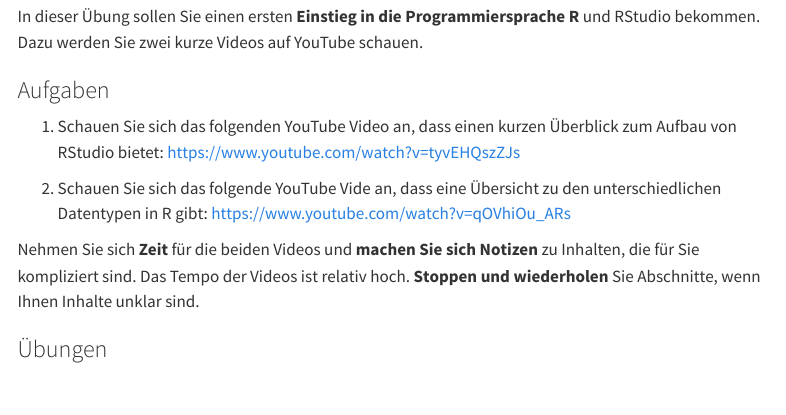
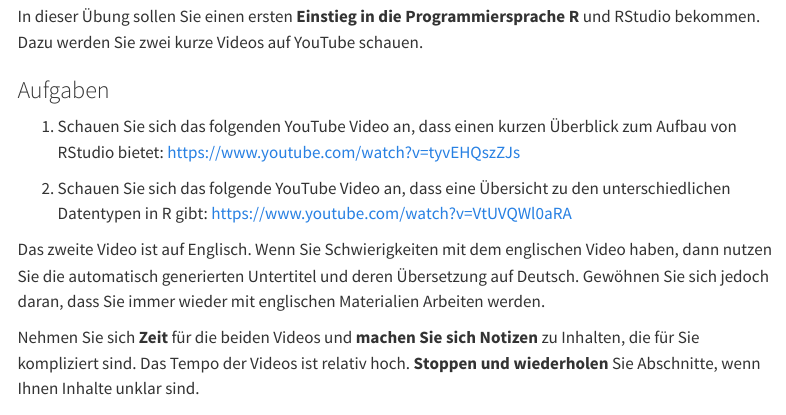
Before and after one commit to unilu-vpf-statistik/uebung_statistik1, a Quarto document (exercise1.qmd): the page in a window 1100 px wide, from 130 px down. Rendered offline with R 4.5, knitr and Pandoc in place of Quarto, with nearby package versions; some code elsewhere in the file could not run offline; menus at the side of the page are left out.

Commit message:
First exercises

```diff
--- a/exercise1.qmd
+++ b/exercise1.qmd
@@ -1,9 +1,7 @@
 ---
 title: "Übung 1"
-format: live-html
-filters:
-  - webr
-live:
-  show-hints: false
-  show-solutions: false
+format:
+  html:
+    css: styles.css
+    include-after-body: webex.js
 ---
@@ -16,7 +22,9 @@ In dieser Übung sollen Sie einen ersten **Einstieg in die Programmiersprache R*
 
 1.  Schauen Sie sich das folgenden YouTube Video an, dass einen kurzen Überblick zum Aufbau von RStudio bietet: <https://www.youtube.com/watch?v=tyvEHQszZJs>
 
-2.  Schauen Sie sich das folgende YouTube Vide an, dass eine Übersicht zu den unterschiedlichen Datentypen in R gibt: <https://www.youtube.com/watch?v=qOVhiOu_ARs>
+2.  Schauen Sie sich das folgende YouTube Video an, dass eine Übersicht zu den unterschiedlichen Datentypen in R gibt: <https://www.youtube.com/watch?v=VtUVQWl0aRA>
+
+Das zweite Video ist auf Englisch. Wenn Sie Schwierigkeiten mit dem englischen Video haben, dann nutzen Sie die automatisch generierten Untertitel und deren Übersetzung auf Deutsch. Gewöhnen Sie sich jedoch daran, dass Sie immer wieder mit englischen Materialien Arbeiten werden.
 
 Nehmen Sie sich **Zeit** für die beiden Videos und **machen Sie sich Notizen** zu Inhalten, die für Sie kompliziert sind. Das Tempo der Videos ist relativ hoch. **Stoppen und wiederholen** Sie Abschnitte, wenn Ihnen Inhalte unklar sind.
 
--- a/styles.css
+++ b/styles.css
@@ -1 +1,300 @@
 /* css styles */
+:root {
+  --incorrect: #983E82;
+  --incorrect_alpha: #edaddd;
+  --correct: #59935B;
+  --correct_alpha: #c0edc2;
+  --highlight: #467AAC;
+  --highlight_alpha: #D1E4FF;
+  --highlight_gray: #C3C3C3;
+  --background_question: #7f7f7f0d;
+  --background_input: white;
+  --text_input: black;
+  --webex-reveal-main-font-size: 1.5rem; /* 1.5 line height relative to document */
+  --webex-reveal-main-color: var(--r-main-color);
+}
+
+/* Wishlist: Adding styling for .color-theme-1 (sepia; gitbook) */
+
+/* for quarto websites when using dark theme and
+ * for bookdown::gitbook: dark theme (.color-theme-2) */
+:root .quarto-dark, :root .color-theme-2 {
+  --highlight: #5687B9;
+  --background_input: black;
+  --text_input: white;
+}
+
+/*--------------ADJUSTMENTS FOR REVEALJS-----------------*/
+
+.reveal .webex-question * {
+    font-size: var(--webex-reveal-main-font-size) !important;
+    color: var(--webex-reveal-main-color) !important;
+}
+
+
+/*--------------------webex/exams2forms-------------------*/
+
+/* a webex-group is a div container containing multiple
+ * webex-questions. We first hide all and randomly show
+ * one of the randomizations (webex.js) */
+.webex-group .webex-question {
+  display: none;
+}
+.webex-group .webex-question.active {
+  display: block;
+}
+
+.webex-check {}
+
+.webex-box {
+  border: 2px solid var(--highlight);
+  padding: 0.5em;
+  margin: 1em 0;
+  border-radius: .25em;
+  background-color: var(--background_question);
+}
+
+.webex-filename {
+  display: block;
+  font-family: "Lucida Console", "Courier New", monospace;
+  color: gray;
+  text-align: right;
+}
+.webex-filename > p { margin: 0; }
+
+.webex-total_correct {
+  margin-left: 1em;
+}
+
+.unchecked .webex-total_correct {
+  display: none;
+}
+
+.unchecked .webex-incorrect,
+.unchecked .webex-correct {
+  border: 2px solid transparent !important;
+  background-color: transparent !important;
+}
+
+/* input elements require a visible border */
+.unchecked select.webex-incorrect,
+.unchecked select.webex-correct,
+.unchecked input.webex-incorrect,
+.unchecked input.webex-correct {
+  border: 2px solid var(--highlight) !important;
+  background-color: var(--background_input) !important;
+  color: var(--text_input) !important;
+}
+
+/* styles for webex-solveme */
+.webex-select, .webex-solveme,
+.unchecked .webex-radiogroup > .webex-incorrect,
+.unchecked .webex-radiogroup > .webex-correct{
+  border: 2px solid var(--highlight);
+  background-color: var(--background_input);
+  color: var(--text_input) !important;
+  border-radius: 0.25em;
+  width: auto;
+  max-width: 90%;
+}
+
+.webex-question .tolerance + .webex-solveme {
+  border-top-left-radius: 0;
+  border-bottom-left-radius: 0;
+  border-left: none;
+  padding-left: 0.5em;
+}
+.webex-question .tolerance {
+  border-color: var(--highlight);
+  border-radius: 0.25em;
+  background-color: #CECECE;
+  color: gray;
+  text-align: right;
+  border-top-right-radius: 0;
+  border-bottom-right-radius: 0;
+  border-style: solid;
+  border-right: none;
+  padding-right: .5em;
+  padding-left: .25em;
+}
+.webex-check:not(.unchecked) .tolerance:has(+ .webex-solveme.webex-incorrect) {
+  border-color: var(--incorrect);
+  color: var(--incorrect);
+}
+.webex-check:not(.unchecked) .tolerance:has(+ .webex-solveme.webex-correct) {
+  border-color: var(--correct);
+  color: var(--correct);
+}
+
+
+.webex-incorrect, .webex-checkboxgroup, .webex-solveme. .webex-radiogroup {
+    /* DEPRICATED color: black; */
+    border-radius: 0.25em;
+}
+.webex-checkboxgroup {
+    margin-bottom: 1em;
+}
+
+.webex-incorrect,
+.webex-checkboxgroup > .webex-incorrect,
+.webex-solveme.webex-incorrect,
+.webex-radiogroup > .webex-incorrect {
+    border: 2px solid var(--incorrect);
+    background-color: var(--incorrect_alpha);
+}
+.webex-correct,
+.webex-checkboxgroup > .webex-correct,
+.webex-solveme.webex-correct,
+.webex-radiogroup >.webex-correct {
+    border: 2px solid var(--correct);
+    background-color: var(--correct_alpha);
+}
+
+.unchecked .webex-incorrect > span::after,
+.unchecked .webex-incorrect + .webex-icon::after,
+.unchecked .webex-correct > span::after,
+.unchecked .webex-correct + .webex-icon::after {
+  content: "";
+}
+
+/* icons specified as CSS decimal 9984-10175 unicode chars,
+ * see e.g.: https://www.w3schools.com/charsets/ref_utf_dingbats.asp */
+.webex-incorrect > span::after,
+.webex-incorrect + .webex-icon::after {
+  content: "\00a0\00a0\2715";
+}
+
+.webex-correct > span::after,
+.webex-correct + .webex-icon::after {
+  content: "\00a0\00a0\2713";
+}
+
+/* **************************** */
+/* **************************** */
+
+/* styles for hidden solutions */
+.webex-solution {
+    display: none;
+    padding: 0.5em;
+    margin-bottom: 10px;
+    border: 2px solid var(--highlight_gray);
+    border-radius: 5px;
+}
+.webex-solution.visible {
+    display: block;
+}
+.webex-solution > ul {
+    padding-left: 2em;
+}
+
+/* webex button list styling */
+ul.webex-button-list {
+    display: flex;
+    flex-wrap: wrap;
+    width: 100%;
+    list-style: none;
+    padding: 0 !important; /* !important for bookdown::gitbook: */
+    margin: 0 !important; /* !important for bookdown::gitbook: */
+}
+ul.webex-button-list > li {
+    padding: 0;
+}
+ul.webex-button-list > li {
+    margin-bottom: 0 !important; /* !important for bookdown */
+}
+ul.webex-button-list > li:first-child {
+    margin-right: auto;
+    margin-top: 0; /* for bookdown bs4_book */
+}
+
+.webex-solution button,
+.webex-box .webex-button {
+    height: 2em;
+    min-width: 2em;
+    margin-bottom: 0;
+    margin-right: 0.25em;
+    border-radius: 0.5em;
+    background-color: transparent;
+    border-color: var(--highlight);
+    color: var(--highlight);
+    padding: 0 0.5em;
+    font-size: 1.2em;
+    white-space: nowrap;
+}
+.webex-button:hover {
+    background-color: var(--highlight_alpha);
+}
+.webex-solution pre.sourceCode {
+    border-color: var(--correct);
+}
+ul.webex-button-list > li:last-child > .webex-button {
+    margin-right: 0;
+}
+
+/* invisible border to keep dimensions when not highlighted */
+.webex-checkboxgroup > label,
+.unchecked .webex-checkboxgroup > label,
+.webex-radiogroup label {
+  font-weight: 400;
+  display: block;
+  border: 2px solid transparent;
+  background-color: inherit;
+  border-radius: 0.25em;
+}
+
+.webex-checkboxgroup label > input[type=checkbox],
+.webex-radiogroup label > input[type=radio] {
+  margin: 0.1em 0.5em 0 0.25em;
+  position: relative;
+  top: 0.125em;
+}
+
+.webex-radiogroup {
+  margin: 1em 0;
+}
+
+
+/* ----------------------------------------------------------------
+ * CSS styling for lists (<ul>) used for multiple choice exercises
+ * with display = "dropdown". The <ul> comes from markdown and
+ * has no specific class, thus we must rely on the nesting
+ * .webex-box > ul.
+ */
+.webex-box > ul:not(.webex-button-list) {
+    list-style: none;
+    margin: 0;
+    padding: 0 0 1em 0.25em;
+}
+.webex-box > ul:not(.webex-button-list) > li {
+    margin: 0 0 0.25em 0;
+}
+.webex-box > ul:not(.webex-button-list) > li > select {
+    margin: 0 0.5em 0 0;
+}
+
+
+/* ----------------------------------------------------------------
+ * CSS style for webex-checkboxgroup used for multiple choice
+ * when using 'display = "buttons"'.
+ *
+ * For 'checkboxgroups' (multiple choice with display = "buttons"
+ * things need to be different from e.g., single choice radiogroups.
+ * First, we do not want the icon (correct, incorrect) in front of the answers,
+ * setting span::before to no content. Second, we remove the border and
+ * background highlight used to show 'selected items' on radiogroups.
+ * --------------------------------------------------------------- */
+.webex-checkboxgroup > label {
+  display: block;
+}
+.webex-checkboxgroup > label > span {
+  font-weight: normal;
+}
+.unchecked .webex-checkboxgroup .webex-incorrect,
+.unchecked .webex-checkboxgroup .webex-correct {
+  border: 2px solid transparent !important;
+  background-color: transparent !important;
+}
+.unchecked .webex-checkboxgroup > label.webex-correct,
+.unchecked .webex-checkboxgroup > label.webex-incorrect {
+  background-color: transparent;
+}
```
Also changed, not shown: about.qmd (+2 -0 lines), questions_uebung1/scale_measurement.Rmd (added, +18 -0 lines), questions_uebung1/scale_nominal.Rmd (added, +17 -0 lines), questions_uebung1/scale_variabletypes.Rmd (added, +18 -0 lines), docs/search.json, exercise1.qmd (15 more changed lines), 5 other files.
